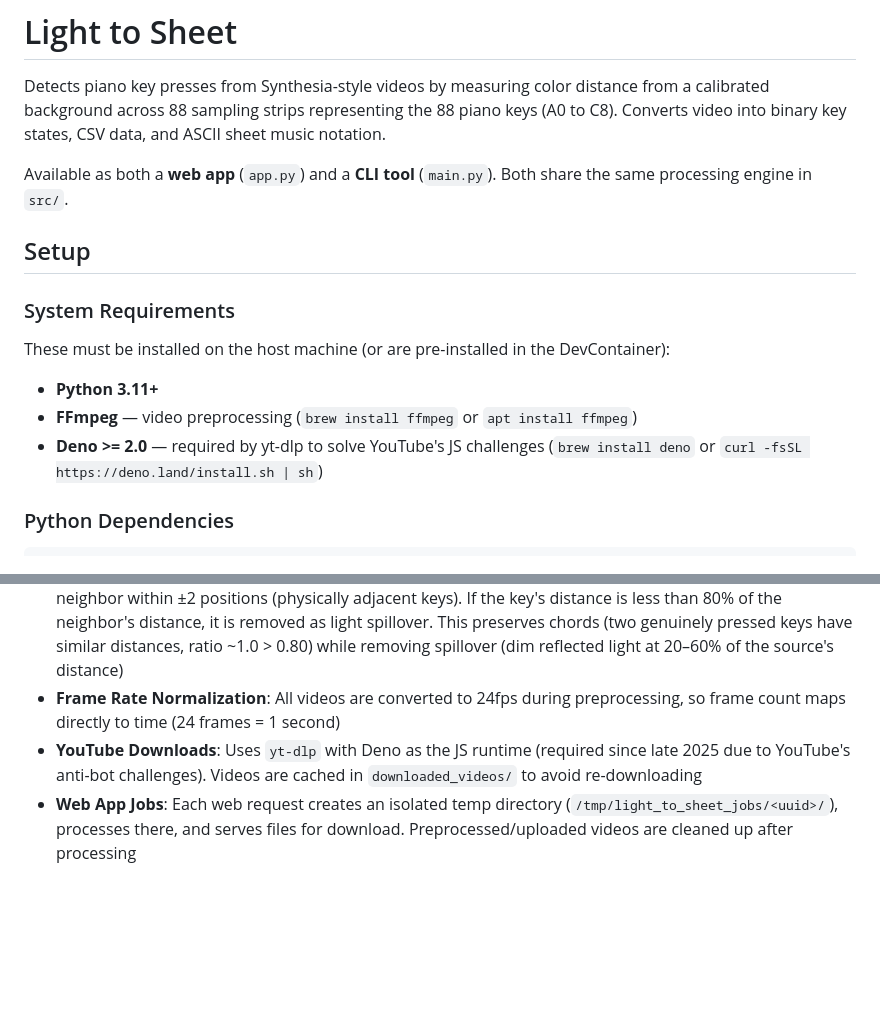
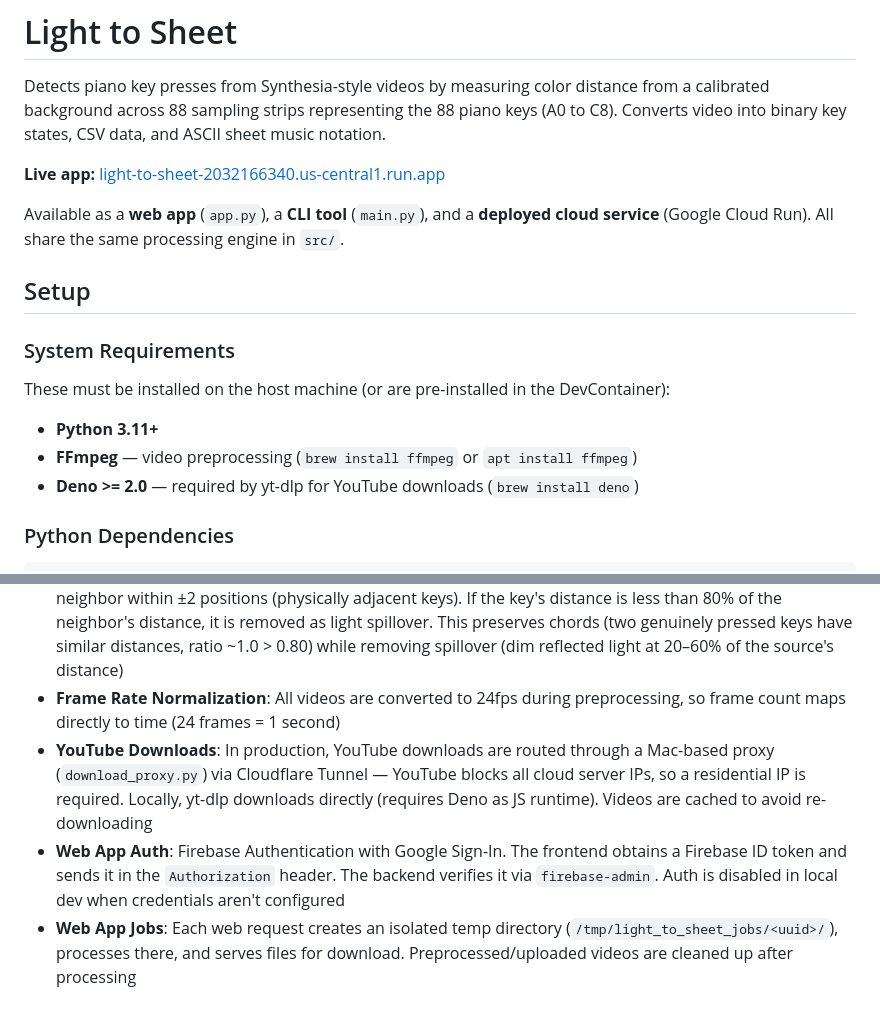
Before and after one commit to gary-vladimir/Light_To_Sheet, a Markdown page: README.md, 2 parts joined by grey strips. Drawn GitHub-style; blank space fills up the shorter version.

```diff
--- a/README.md
+++ b/README.md
@@ -2,7 +2,9 @@
 
 Detects piano key presses from Synthesia-style videos by measuring color distance from a calibrated background across 88 sampling strips representing the 88 piano keys (A0 to C8). Converts video into binary key states, CSV data, and ASCII sheet music notation.
 
-Available as both a **web app** (`app.py`) and a **CLI tool** (`main.py`). Both share the same processing engine in `src/`.
+**Live app:** [light-to-sheet-2032166340.us-central1.run.app](https://light-to-sheet-2032166340.us-central1.run.app/)
+
+Available as a **web app** (`app.py`), a **CLI tool** (`main.py`), and a **deployed cloud service** (Google Cloud Run). All share the same processing engine in `src/`.
 
 ## Setup
 
@@ -12,7 +14,7 @@ These must be installed on the host machine (or are pre-installed in the DevCont
 
 - **Python 3.11+**
 - **FFmpeg** — video preprocessing (`brew install ffmpeg` or `apt install ffmpeg`)
-- **Deno >= 2.0** — required by yt-dlp to solve YouTube's JS challenges (`brew install deno` or `curl -fsSL https://deno.land/install.sh | sh`)
+- **Deno >= 2.0** — required by yt-dlp for YouTube downloads (`brew install deno`)
 
 ### Python Dependencies
 
@@ -247,5 +258,6 @@ All tunables live in `src/config.py`:
 - **Key Geometry**: White keys (52) are sampled at narrow 20px center strips within equal-width zones (~35.5px each). Black keys (36) are sampled at narrow 12px strips centered on the boundary between adjacent white keys. The narrow strips minimize spillover contamination from neighboring key beams
 - **All-Key Spillover Correction**: For every detected key, its distance is compared against its strongest neighbor within ±2 positions (physically adjacent keys). If the key's distance is less than 80% of the neighbor's distance, it is removed as light spillover. This preserves chords (two genuinely pressed keys have similar distances, ratio ~1.0 > 0.80) while removing spillover (dim reflected light at 20–60% of the source's distance)
 - **Frame Rate Normalization**: All videos are converted to 24fps during preprocessing, so frame count maps directly to time (24 frames = 1 second)
-- **YouTube Downloads**: Uses `yt-dlp` with Deno as the JS runtime (required since late 2025 due to YouTube's anti-bot challenges). Videos are cached in `downloaded_videos/` to avoid re-downloading
+- **YouTube Downloads**: In production, YouTube downloads are routed through a Mac-based proxy (`download_proxy.py`) via Cloudflare Tunnel — YouTube blocks all cloud server IPs, so a residential IP is required. Locally, yt-dlp downloads directly (requires Deno as JS runtime). Videos are cached to avoid re-downloading
+- **Web App Auth**: Firebase Authentication with Google Sign-In. The frontend obtains a Firebase ID token and sends it in the `Authorization` header. The backend verifies it via `firebase-admin`. Auth is disabled in local dev when credentials aren't configured
 - **Web App Jobs**: Each web request creates an isolated temp directory (`/tmp/light_to_sheet_jobs/<uuid>/`), processes there, and serves files for download. Preprocessed/uploaded videos are cleaned up after processing
```
Also changed, not shown: other parts of README.md (+26 -17 lines).
